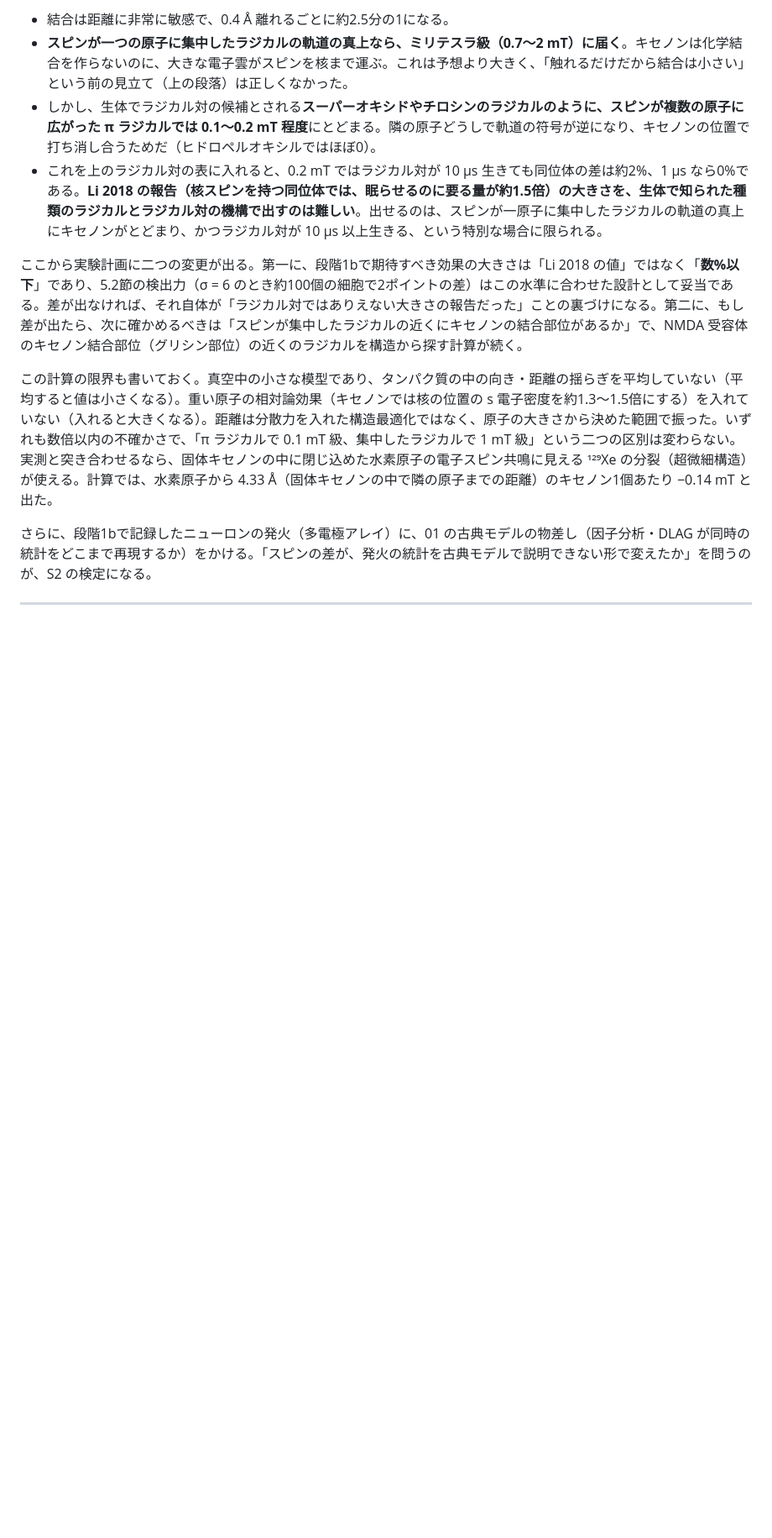
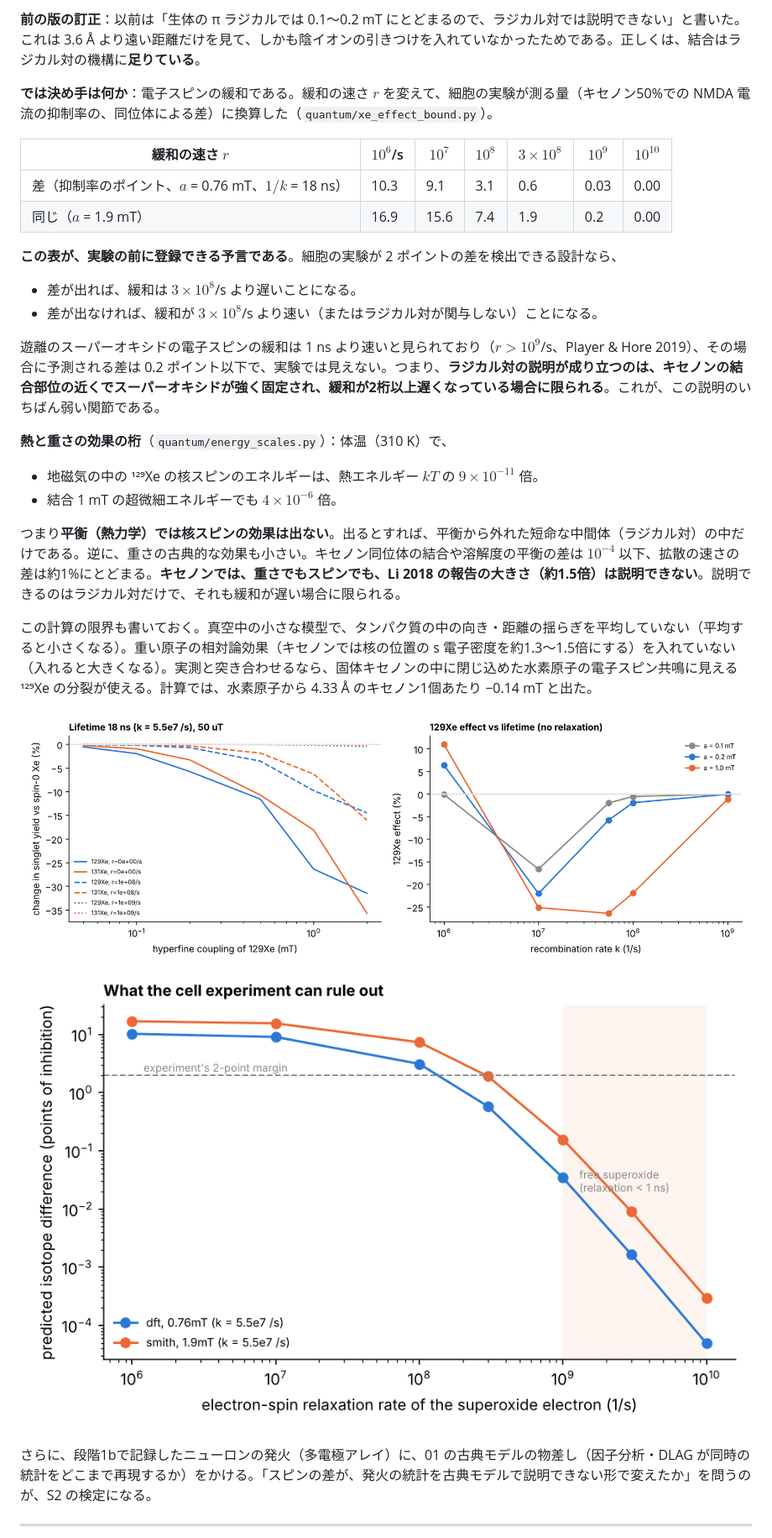
Before and after one commit to Nzm3915/callosal-dims, a Markdown page: docs/03_quantum_brain.md, the part around one of its changes. Shown at 84% size. Rendered like a GitHub page; pictures changed too: results/quantum/fig_xe_effect_bound.png (added); blank space fills up the shorter version.

```diff
--- a/docs/03_quantum_brain.md
+++ b/docs/03_quantum_brain.md
@@ -348,12 +346,29 @@ $$
 
-- 結合は距離に非常に敏感で、0.4 Å 離れるごとに約2.5分の1になる。
-- **スピンが一つの原子に集中したラジカルの軌道の真上なら、ミリテスラ級（0.7〜2 mT）に届く**。キセノンは化学結合を作らないのに、大きな電子雲がスピンを核まで運ぶ。これは予想より大きく、「触れるだけだから結合は小さい」という前の見立て（上の段落）は正しくなかった。
-- しかし、生体でラジカル対の候補とされる**スーパーオキシドやチロシンのラジカルのように、スピンが複数の原子に広がった π ラジカルでは 0.1〜0.2 mT 程度**にとどまる。隣の原子どうしで軌道の符号が逆になり、キセノンの位置で打ち消し合うためだ（ヒドロペルオキシルではほぼ0）。
-- これを上のラジカル対の表に入れると、0.2 mT ではラジカル対が 10 µs 生きても同位体の差は約2%、1 µs なら0%である。**Li 2018 の報告（核スピンを持つ同位体では、眠らせるのに要る量が約1.5倍）の大きさを、生体で知られた種類のラジカルとラジカル対の機構で出すのは難しい**。出せるのは、スピンが一原子に集中したラジカルの軌道の真上にキセノンがとどまり、かつラジカル対が 10 µs 以上生きる、という特別な場合に限られる。
+**前の版の訂正**：以前は「生体の π ラジカルでは 0.1〜0.2 mT にとどまるので、ラジカル対では説明できない」と書いた。これは 3.6 Å より遠い距離だけを見て、しかも陰イオンの引きつけを入れていなかったためである。正しくは、結合はラジカル対の機構に**足りている**。
 
-ここから実験計画に二つの変更が出る。第一に、段階1bで期待すべき効果の大きさは「Li 2018 の値」ではなく「**数%以下**」であり、5.2節の検出力（σ = 6 のとき約100個の細胞で2ポイントの差）はこの水準に合わせた設計として妥当である。差が出なければ、それ自体が「ラジカル対ではありえない大きさの報告だった」ことの裏づけになる。第二に、もし差が出たら、次に確かめるべきは「スピンが集中したラジカルの近くにキセノンの結合部位があるか」で、NMDA 受容体のキセノン結合部位（グリシン部位）の近くのラジカルを構造から探す計算が続く。
+**では決め手は何か**：電子スピンの緩和である。緩和の速さ $r$ を変えて、細胞の実験が測る量（キセノン50%での NMDA 電流の抑制率の、同位体による差）に換算した（`quantum/xe_effect_bound.py`）。
 
-この計算の限界も書いておく。真空中の小さな模型であり、タンパク質の中の向き・距離の揺らぎを平均していない（平均すると値は小さくなる）。重い原子の相対論効果（キセノンでは核の位置の s 電子密度を約1.3〜1.5倍にする）を入れていない（入れると大きくなる）。距離は分散力を入れた構造最適化ではなく、原子の大きさから決めた範囲で振った。いずれも数倍以内の不確かさで、「π ラジカルで 0.1 mT 級、集中したラジカルで 1 mT 級」という二つの区別は変わらない。実測と突き合わせるなら、固体キセノンの中に閉じ込めた水素原子の電子スピン共鳴に見える ¹²⁹Xe の分裂（超微細構造）が使える。計算では、水素原子から 4.33 Å（固体キセノンの中で隣の原子までの距離）のキセノン1個あたり −0.14 mT と出た。
+| 緩和の速さ $r$ | $10^{6}$/s | $10^{7}$ | $10^{8}$ | $3\times10^{8}$ | $10^{9}$ | $10^{10}$ |
+| --- | --- | --- | --- | --- | --- | --- |
+| 差（抑制率のポイント、$a$ = 0.76 mT、$1/k$ = 18 ns） | 10.3 | 9.1 | 3.1 | 0.6 | 0.03 | 0.00 |
+| 同じ（$a$ = 1.9 mT） | 16.9 | 15.6 | 7.4 | 1.9 | 0.2 | 0.00 |
+
+**この表が、実験の前に登録できる予言である**。細胞の実験が 2 ポイントの差を検出できる設計なら、
+- 差が出れば、緩和は $3\times10^{8}$/s より遅いことになる。
+- 差が出なければ、緩和が $3\times10^{8}$/s より速い（またはラジカル対が関与しない）ことになる。
+
+遊離のスーパーオキシドの電子スピンの緩和は 1 ns より速いと見られており（$r>10^{9}$/s、Player & Hore 2019）、その場合に予測される差は 0.2 ポイント以下で、実験では見えない。つまり、**ラジカル対の説明が成り立つのは、キセノンの結合部位の近くでスーパーオキシドが強く固定され、緩和が2桁以上遅くなっている場合に限られる**。これが、この説明のいちばん弱い関節である。
+
+**熱と重さの効果の桁**（`quantum/energy_scales.py`）：体温（310 K）で、
+- 地磁気の中の ¹²⁹Xe の核スピンのエネルギーは、熱エネルギー $kT$ の $9\times10^{-11}$ 倍。
+- 結合 1 mT の超微細エネルギーでも $4\times10^{-6}$ 倍。
+
+つまり**平衡（熱力学）では核スピンの効果は出ない**。出るとすれば、平衡から外れた短命な中間体（ラジカル対）の中だけである。逆に、重さの古典的な効果も小さい。キセノン同位体の結合や溶解度の平衡の差は $10^{-4}$ 以下、拡散の速さの差は約1%にとどまる。**キセノンでは、重さでもスピンでも、Li 2018 の報告の大きさ（約1.5倍）は説明できない**。説明できるのはラジカル対だけで、それも緩和が遅い場合に限られる。
+
+この計算の限界も書いておく。真空中の小さな模型で、タンパク質の中の向き・距離の揺らぎを平均していない（平均すると小さくなる）。重い原子の相対論効果（キセノンでは核の位置の s 電子密度を約1.3〜1.5倍にする）を入れていない（入れると大きくなる）。実測と突き合わせるなら、固体キセノンの中に閉じ込めた水素原子の電子スピン共鳴に見える ¹²⁹Xe の分裂が使える。計算では、水素原子から 4.33 Å のキセノン1個あたり −0.14 mT と出た。
+
+![radical pair](../results/quantum/fig_radical_pair.png)
+![bound](../results/quantum/fig_xe_effect_bound.png)
 
 さらに、段階1bで記録したニューロンの発火（多電極アレイ）に、01 の古典モデルの物差し（因子分析・DLAG が同時の統計をどこまで再現するか）をかける。「スピンの差が、発火の統計を古典モデルで説明できない形で変えたか」を問うのが、S2 の検定になる。
 
```
Also changed, not shown: other parts of docs/03_quantum_brain.md (+30 -28 lines), docs/00_review_log.md (+5 -1 lines), 4 other files.
